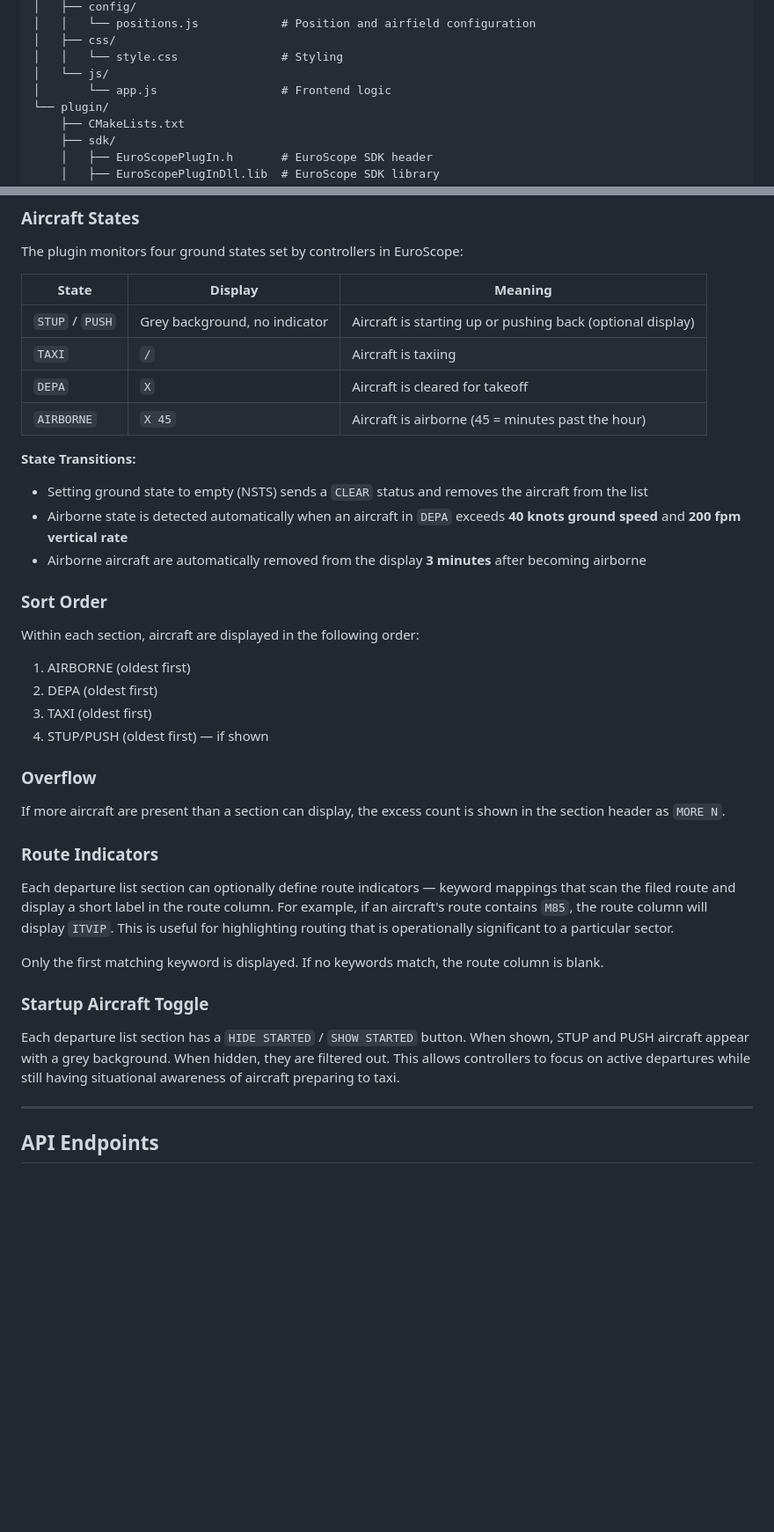
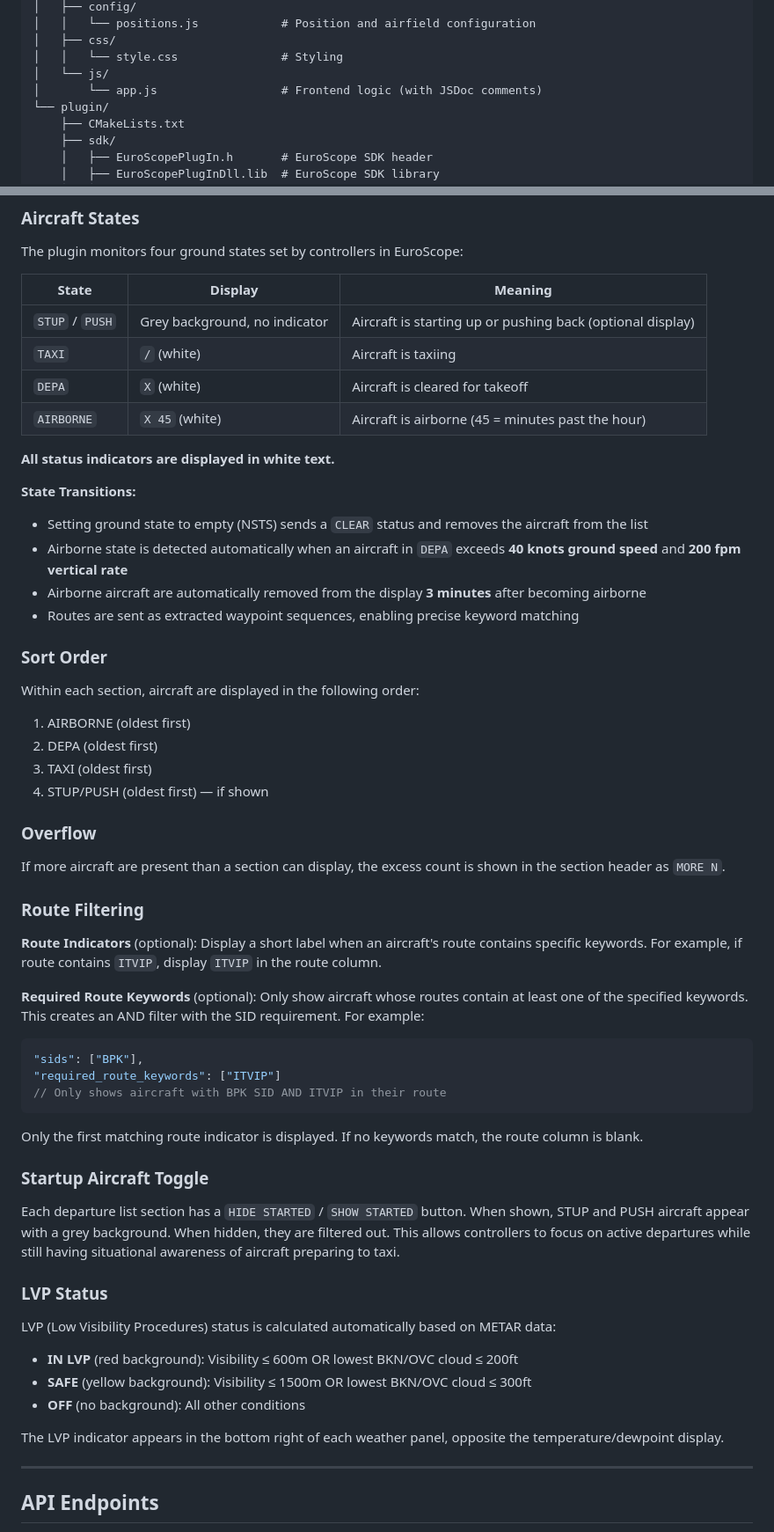
Before and after one commit to quassbutreally/ltma-nsis, a Markdown page: README.md, 2 parts joined by grey strips. Shown at 88% size. GitHub-like rendering; blank space fills up the shorter version.

````diff
--- a/README.md
+++ b/README.md
@@ -87,7 +110,7 @@ vatsim-departure-list/
 │   ├── css/
 │   │   └── style.css               # Styling
 │   └── js/
-│       └── app.js                  # Frontend logic
+│       └── app.js                  # Frontend logic (with JSDoc comments)
 └── plugin/
     ├── CMakeLists.txt
     ├── sdk/
@@ -281,14 +336,17 @@ The plugin monitors four ground states set by controllers in EuroScope:
 | State | Display | Meaning |
 |-------|---------|---------|
 | `STUP` / `PUSH` | Grey background, no indicator | Aircraft is starting up or pushing back (optional display) |
-| `TAXI` | `/` | Aircraft is taxiing |
-| `DEPA` | `X` | Aircraft is cleared for takeoff |
-| `AIRBORNE` | `X 45` | Aircraft is airborne (45 = minutes past the hour) |
+| `TAXI` | `/` (white) | Aircraft is taxiing |
+| `DEPA` | `X` (white) | Aircraft is cleared for takeoff |
+| `AIRBORNE` | `X 45` (white) | Aircraft is airborne (45 = minutes past the hour) |
+
+**All status indicators are displayed in white text.**
 
 **State Transitions:**
 - Setting ground state to empty (NSTS) sends a `CLEAR` status and removes the aircraft from the list
 - Airborne state is detected automatically when an aircraft in `DEPA` exceeds **40 knots ground speed** and **200 fpm vertical rate**
 - Airborne aircraft are automatically removed from the display **3 minutes** after becoming airborne
+- Routes are sent as extracted waypoint sequences, enabling precise keyword matching
 
 ### Sort Order
 
@@ -302,15 +360,32 @@ Within each section, aircraft are displayed in the following order:
 
 If more aircraft are present than a section can display, the excess count is shown in the section header as `MORE N`.
 
-### Route Indicators
+### Route Filtering
 
-Each departure list section can optionally define route indicators — keyword mappings that scan the filed route and display a short label in the route column. For example, if an aircraft's route contains `M85`, the route column will display `ITVIP`. This is useful for highlighting routing that is operationally significant to a particular sector.
+**Route Indicators** (optional): Display a short label when an aircraft's route contains specific keywords. For example, if route contains `ITVIP`, display `ITVIP` in the route column.
 
-Only the first matching keyword is displayed. If no keywords match, the route column is blank.
+**Required Route Keywords** (optional): Only show aircraft whose routes contain at least one of the specified keywords. This creates an AND filter with the SID requirement. For example:
+```javascript
+"sids": ["BPK"],
+"required_route_keywords": ["ITVIP"]
+// Only shows aircraft with BPK SID AND ITVIP in their route
+```
+
+Only the first matching route indicator is displayed. If no keywords match, the route column is blank.
 
 ### Startup Aircraft Toggle
 
 Each departure list section has a `HIDE STARTED` / `SHOW STARTED` button. When shown, STUP and PUSH aircraft appear with a grey background. When hidden, they are filtered out. This allows controllers to focus on active departures while still having situational awareness of aircraft preparing to taxi.
+
+### LVP Status
+
+LVP (Low Visibility Procedures) status is calculated automatically based on METAR data:
+
+- **IN LVP** (red background): Visibility ≤ 600m OR lowest BKN/OVC cloud ≤ 200ft
+- **SAFE** (yellow background): Visibility ≤ 1500m OR lowest BKN/OVC cloud ≤ 300ft
+- **OFF** (no background): All other conditions
+
+The LVP indicator appears in the bottom right of each weather panel, opposite the temperature/dewpoint display.
 
 ---
 
````
Also changed, not shown: other parts of README.md (+124 -52 lines).
